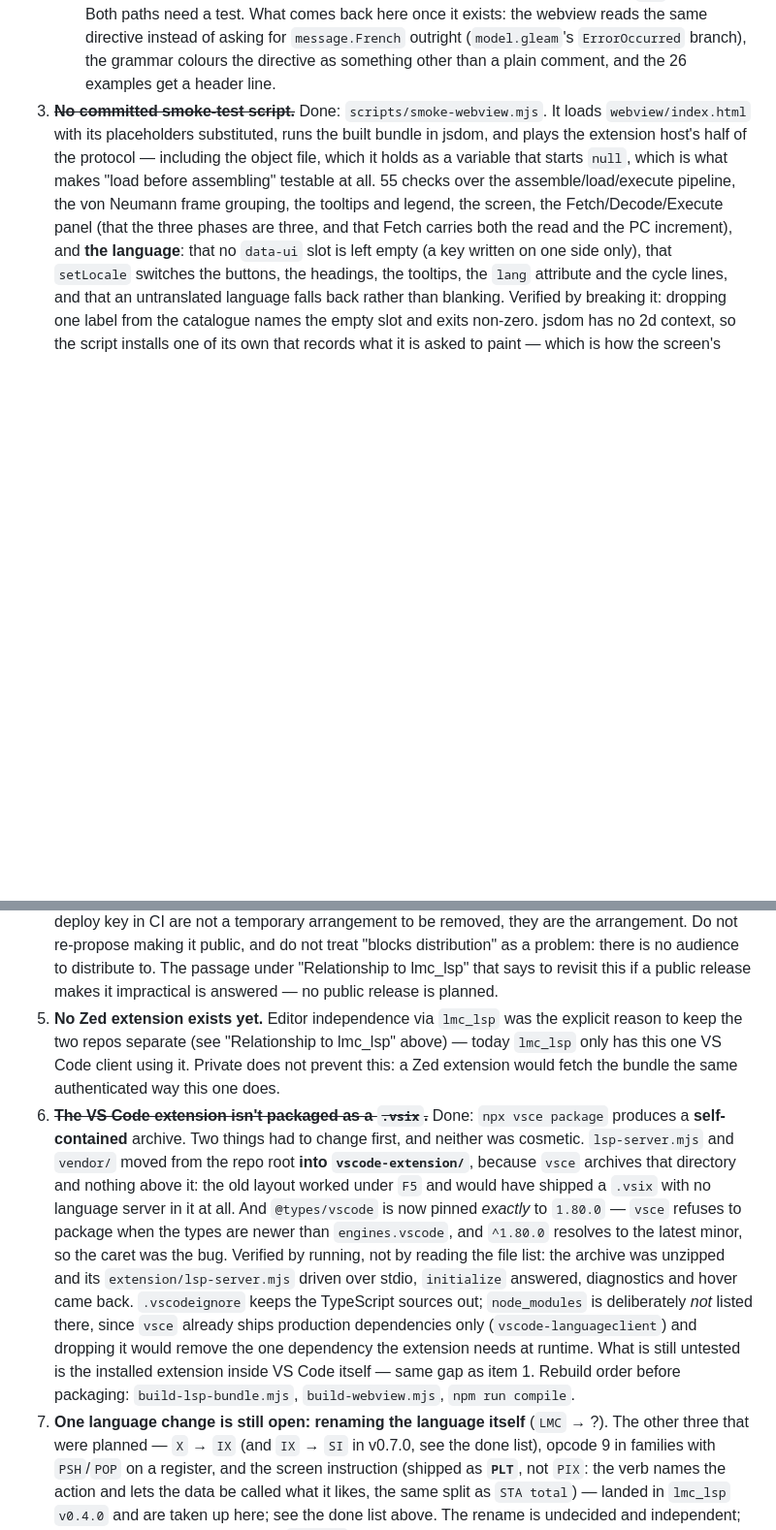
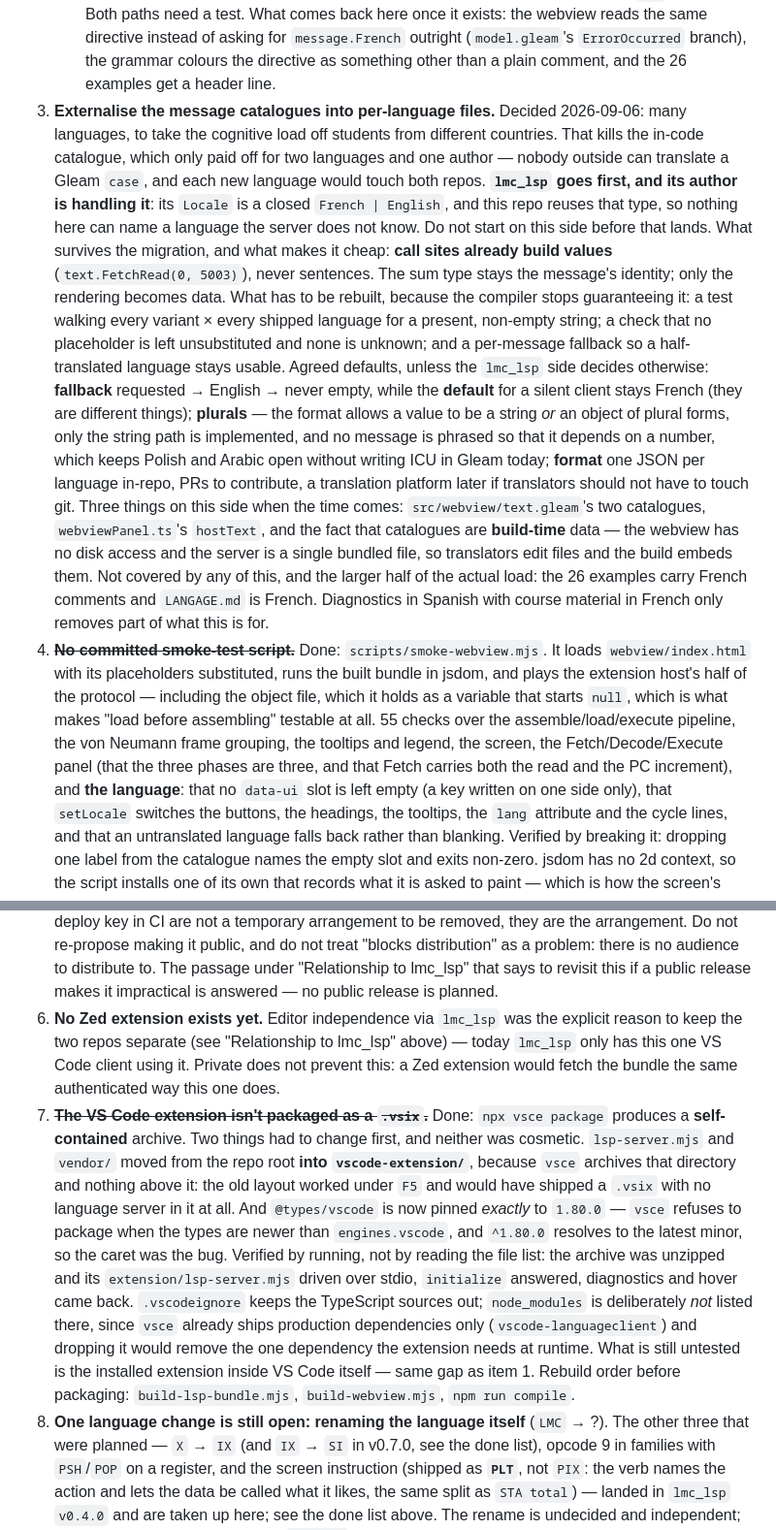
Before and after one commit to MMarchand-NSI/lmc-vscode, a Markdown page: CLAUDE.md, 2 parts joined by grey strips. Shown at 97% size. Drawn GitHub-style; blank space fills up the shorter version.

Commit message:
Record the move to per-language message files as what this side owes

```diff
--- a/CLAUDE.md
+++ b/CLAUDE.md
@@ -553,7 +553,35 @@ Still open, roughly in the order it's worth tackling them:
    What comes back here once it exists: the webview reads the same directive instead of asking for
    `message.French` outright (`model.gleam`'s `ErrorOccurred` branch), the grammar colours the
    directive as something other than a plain comment, and the 26 examples get a header line.
-3. ~~**No committed smoke-test script.**~~ Done: `scripts/smoke-webview.mjs`. It loads
+3. **Externalise the message catalogues into per-language files.** Decided 2026-09-06: many
+   languages, to take the cognitive load off students from different countries. That kills the
+   in-code catalogue, which only paid off for two languages and one author — nobody outside can
+   translate a Gleam `case`, and each new language would touch both repos.
+   **`lmc_lsp` goes first, and its author is handling it**: its `Locale` is a closed
+   `French | English`, and this repo reuses that type, so nothing here can name a language the
+   server does not know. Do not start on this side before that lands.
+   What survives the migration, and what makes it cheap: **call sites already build values**
+   (`text.FetchRead(0, 5003)`), never sentences. The sum type stays the message's identity; only
+   the rendering becomes data.
+   What has to be rebuilt, because the compiler stops guaranteeing it: a test walking every variant
+   × every shipped language for a present, non-empty string; a check that no placeholder is left
+   unsubstituted and none is unknown; and a per-message fallback so a half-translated language
+   stays usable.
+   Agreed defaults, unless the `lmc_lsp` side decides otherwise: **fallback** requested → English →
+   never empty, while the **default** for a silent client stays French (they are different
+   things); **plurals** — the format allows a value to be a string *or* an object of plural forms,
+   only the string path is implemented, and no message is phrased so that it depends on a number,
+   which keeps Polish and Arabic open without writing ICU in Gleam today; **format** one JSON per
+   language in-repo, PRs to contribute, a translation platform later if translators should not
+   have to touch git.
+   Three things on this side when the time comes: `src/webview/text.gleam`'s two catalogues,
+   `webviewPanel.ts`'s `hostText`, and the fact that catalogues are **build-time** data — the
+   webview has no disk access and the server is a single bundled file, so translators edit files
+   and the build embeds them.
+   Not covered by any of this, and the larger half of the actual load: the 26 examples carry French
+   comments and `LANGAGE.md` is French. Diagnostics in Spanish with course material in French only
+   removes part of what this is for.
+4. ~~**No committed smoke-test script.**~~ Done: `scripts/smoke-webview.mjs`. It loads
    `webview/index.html` with its placeholders substituted, runs the built bundle in jsdom, and plays
    the extension host's half of the protocol — including the object file, which it holds as a
    variable that starts `null`, which is what makes "load before assembling" testable at all. 55
@@ -577,11 +605,11 @@ Still open, roughly in the order it's worth tackling them:
    distribution" as a problem: there is no audience to distribute to. The passage under
    "Relationship to lmc_lsp" that says to revisit this if a public release makes it impractical is
    answered — no public release is planned.
-5. **No Zed extension exists yet.** Editor independence via `lmc_lsp` was the explicit reason to keep
+6. **No Zed extension exists yet.** Editor independence via `lmc_lsp` was the explicit reason to keep
    the two repos separate (see "Relationship to lmc_lsp" above) — today `lmc_lsp` only has this one
    VS Code client using it. Private does not prevent this: a Zed extension would fetch the bundle
    the same authenticated way this one does.
-6. ~~**The VS Code extension isn't packaged as a `.vsix`.**~~ Done: `npx vsce package` produces a
+7. ~~**The VS Code extension isn't packaged as a `.vsix`.**~~ Done: `npx vsce package` produces a
    **self-contained** archive. Two things had to change first, and neither was cosmetic.
    `lsp-server.mjs` and `vendor/` moved from the repo root **into `vscode-extension/`**, because
    `vsce` archives that directory and nothing above it: the old layout worked under `F5` and would
@@ -595,7 +623,7 @@ Still open, roughly in the order it's worth tackling them:
    and dropping it would remove the one dependency the extension needs at runtime.
    What is still untested is the installed extension inside VS Code itself — same gap as item 1.
    Rebuild order before packaging: `build-lsp-bundle.mjs`, `build-webview.mjs`, `npm run compile`.
-7. **One language change is still open: renaming the language itself** (`LMC` → ?). The other
+8. **One language change is still open: renaming the language itself** (`LMC` → ?). The other
    three that were planned — `X` → `IX` (and `IX` → `SI` in v0.7.0, see the done list), opcode 9
    in families with `PSH`/`POP` on a register, and
    the screen instruction (shipped as **`PLT`**, not `PIX`: the verb names the action and lets the
```
Also changed, not shown: other parts of CLAUDE.md (+1 -1 lines).
